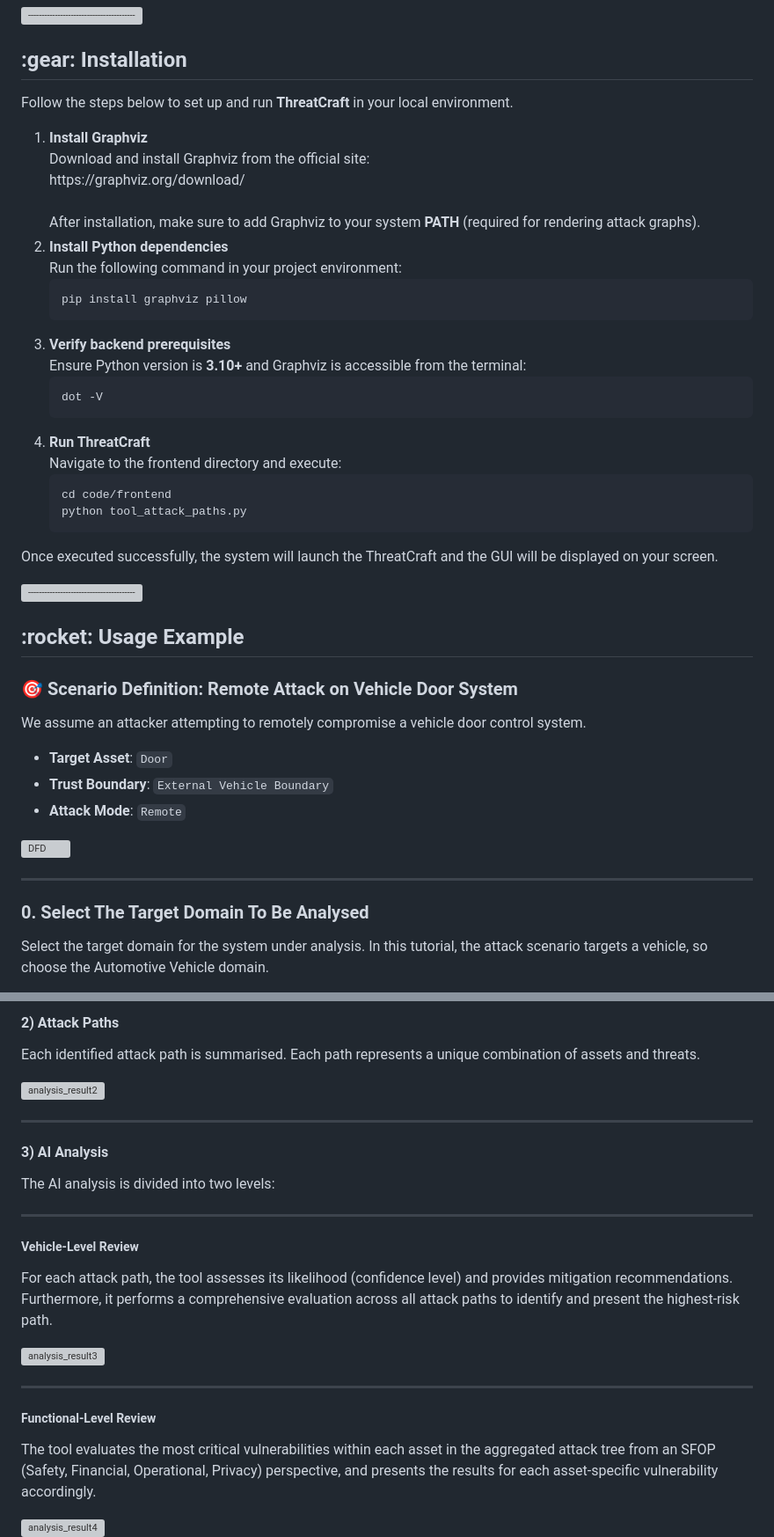
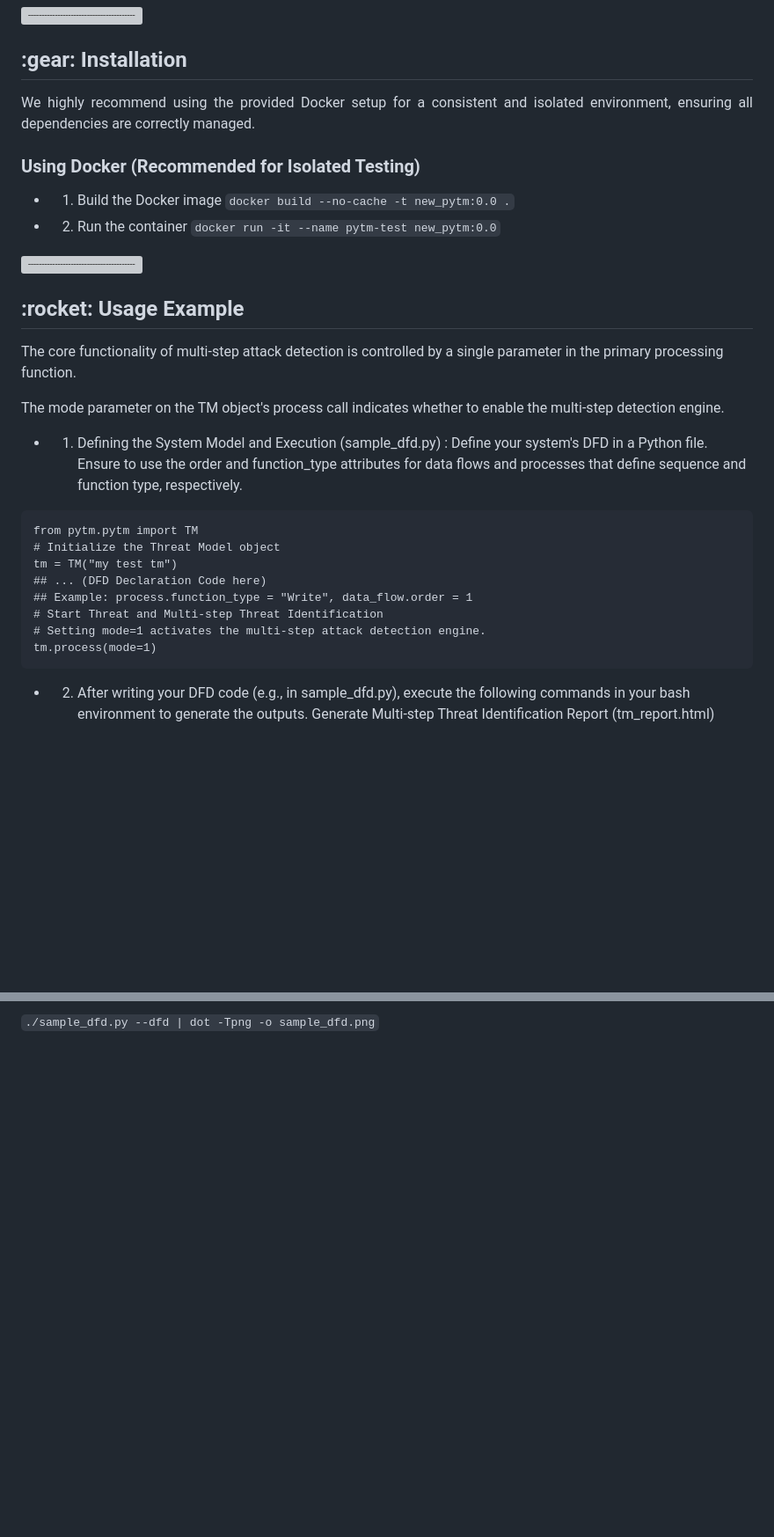
Before and after one commit to sinse100/pytm-Seq, a Markdown page: README_pytm-Seq_ThreatCraft_Style.md, 2 parts joined by grey strips. Shown at 88% size. Rendered like a GitHub page; blank space fills up the shorter version; grey boxes are pictures that could not be loaded.

````diff
--- a/README_pytm-Seq_ThreatCraft_Style.md
+++ b/README_pytm-Seq_ThreatCraft_Style.md
@@ -179,57 +179,36 @@ eport_case_study.html │ └── attack_path.json │ └── Dockerfile
 <h2 id="installation"> :gear: Installation</h2>
 
 <p align="justify">
-  Follow the steps below to set up and run <b>ThreatCraft</b> in your local environment.
+  We highly recommend using the provided Docker setup for a consistent and isolated environment, ensuring all dependencies are correctly managed.
 </p>
 
-<ol>
-  <li>
-    <b>Install Graphviz</b><br/>
-    Download and install Graphviz from the official site:<br/>
-    https://graphviz.org/download/<br/><br/>
-    After installation, make sure to add Graphviz to your system <b>PATH</b> (required for rendering attack graphs).
-  </li>
-
-  <li>
-    <b>Install Python dependencies</b><br/>
-    Run the following command in your project environment:
-    <pre><code>pip install graphviz pillow</code></pre>
-  </li>
-
-  <li>
-    <b>Verify backend prerequisites</b><br/>
-    Ensure Python version is <b>3.10+</b> and Graphviz is accessible from the terminal:
-    <pre><code>dot -V</code></pre>
-  </li>
-
-  <li>
-    <b>Run ThreatCraft</b><br/>
-    Navigate to the frontend directory and execute:
-    <pre><code>cd code/frontend
-python tool_attack_paths.py</code></pre>
-  </li>
-</ol>
-
-<p align="justify">
-  Once executed successfully, the system will launch the ThreatCraft and the GUI will be displayed on your screen.
-</p>
+### Using Docker (Recommended for Isolated Testing)
++ 1. Build the Docker image
+     ```docker build --no-cache -t new_pytm:0.0 .```
++ 2. Run the container
+     ```docker run -it --name pytm-test new_pytm:0.0```
 
 ![-----------------------------------------------------](https://raw.githubusercontent.com/andreasbm/readme/master/assets/lines/solar.png)
 
 <!-- OVERVIEW -->
 <h2 id="usage-example"> :rocket: Usage Example</h2>
 
-### 🎯 Scenario Definition: Remote Attack on Vehicle Door System
+The core functionality of multi-step attack detection is controlled by a single parameter in the primary processing function.
 
-We assume an attacker attempting to remotely compromise a vehicle door control system.
+The mode parameter on the TM object's process call indicates whether to enable the multi-step detection engine.
 
-- **Target Asset**: `Door`
-- **Trust Boundary**: `External Vehicle Boundary`
-- **Attack Mode**: `Remote`
-<img src="asset/20260211_172126.png" alt="DFD" width="100%">
++ 1. Defining the System Model and Execution (sample_dfd.py) : Define your system's DFD in a Python file. Ensure to use the order and function_type attributes for data flows and processes that define sequence and function type, respectively.
 
----
-### **0. Select The Target Domain To Be Analysed**
+```
+from pytm.pytm import TM
+# Initialize the Threat Model object
+tm = TM("my test tm")
+## ... (DFD Declaration Code here)
+## Example: process.function_type = "Write", data_flow.order = 1
+# Start Threat and Multi-step Threat Identification
+# Setting mode=1 activates the multi-step attack detection engine.
+tm.process(mode=1)
+```
 
-Select the target domain for the system under analysis. In this tutorial, the attack scenario targets a vehicle, so choose the Automotive Vehicle domain.
++ 2. After writing your DFD code (e.g., in sample_dfd.py), execute the following commands in your bash environment to generate the outputs. Generate Multi-step Threat Identification Report (tm_report.html)
 
@@ -299,25 +221,3 @@ Each CWE threat is mapped to a specific asset. Note that CWE entries for an asse
-#### **2) Attack Paths**
-Each identified attack path is summarised. Each path represents a unique combination of assets and threats.
-
-<img src="asset/20260502_181549.png" alt="analysis_result2" width="100%">
-
----
-
-#### **3) AI Analysis**
-The AI analysis is divided into two levels:
-
----
-
-##### **Vehicle-Level Review**
-For each attack path, the tool assesses its likelihood (confidence level) and provides mitigation recommendations. Furthermore, it performs a comprehensive evaluation across all attack paths to identify and present the highest-risk path.
-
-<img src="asset/20260502_185712.png" alt="analysis_result3" width="100%">
-
----
-
-##### **Functional-Level Review**
-The tool evaluates the most critical vulnerabilities within each asset in the aggregated attack tree from an SFOP (Safety, Financial, Operational, Privacy) perspective, and presents the results for each asset-specific vulnerability accordingly.
-
-<img src="asset/20260502_185751.png" alt="analysis_result4" width="100%">
+```./sample_dfd.py --dfd | dot -Tpng -o sample_dfd.png```
 
 
````
Also changed, not shown: other parts of README_pytm-Seq_ThreatCraft_Style.md (+3 -70 lines).
